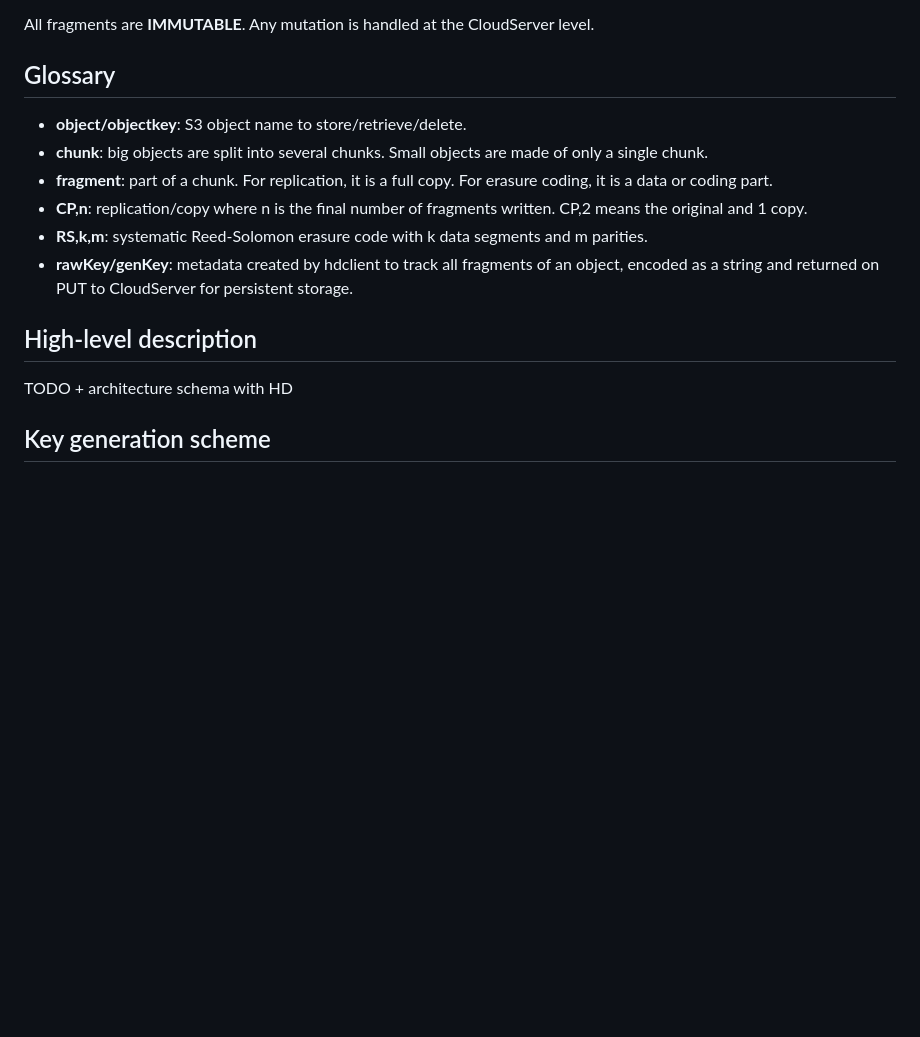
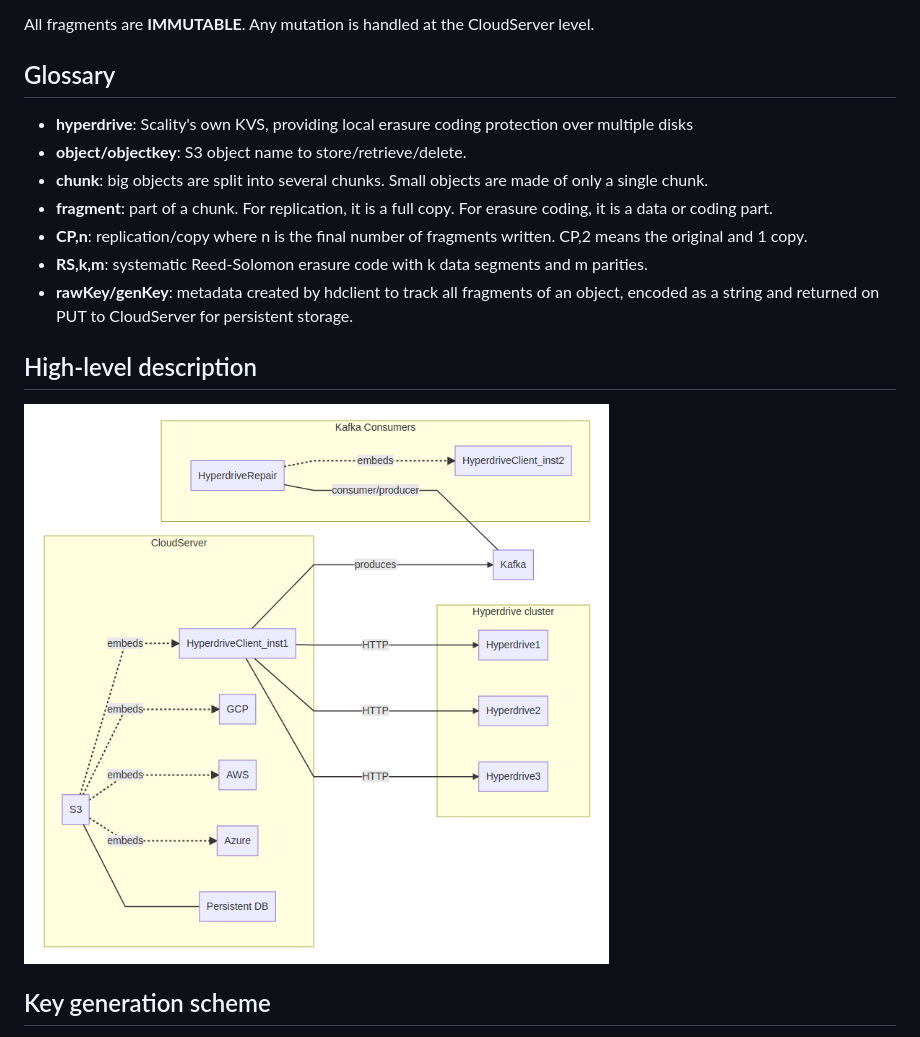
Before and after one commit to scality/hdclient, a Markdown page: Design.md, the part around the change. GitHub-like rendering; pictures changed too: graphs/global_architecture.png (added); blank space fills up the shorter version.

Commit message:
RING-29531 Design.md - add global architecture diagram

```diff
--- a/Design.md
+++ b/Design.md
@@ -8,6 +8,7 @@ All fragments are **IMMUTABLE**. Any mutation is handled at the CloudServer leve
 
 ## Glossary
 
+* **hyperdrive**: Scality's own KVS, providing local erasure coding protection over multiple disks
 * **object/objectkey**: S3 object name to store/retrieve/delete.
 * **chunk**: big objects are split into several chunks. Small objects are made of only a single chunk.
 * **fragment**: part of a chunk. For replication, it is a full copy. For erasure coding, it is a data or coding part.
@@ -16,7 +17,8 @@ All fragments are **IMMUTABLE**. Any mutation is handled at the CloudServer leve
 * **rawKey/genKey**: metadata created by hdclient to track all fragments of an object, encoded as a string and returned on PUT to CloudServer for persistent storage.
 
 ## High-level description
-TODO + architecture schema with HD
+
+![Global architecture diagram](graphs/global_architecture.png)
 
 ## Key generation scheme
 
```
Also changed, not shown: 1 other file.
